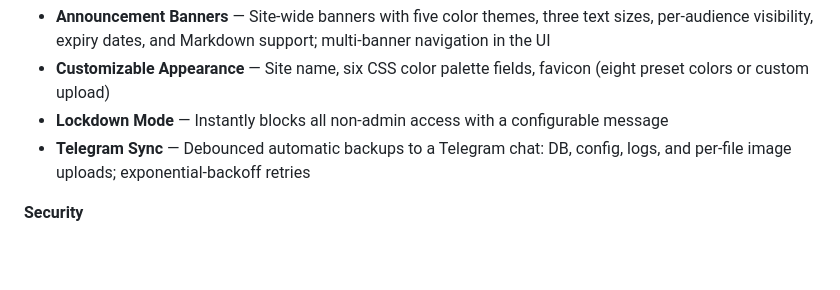
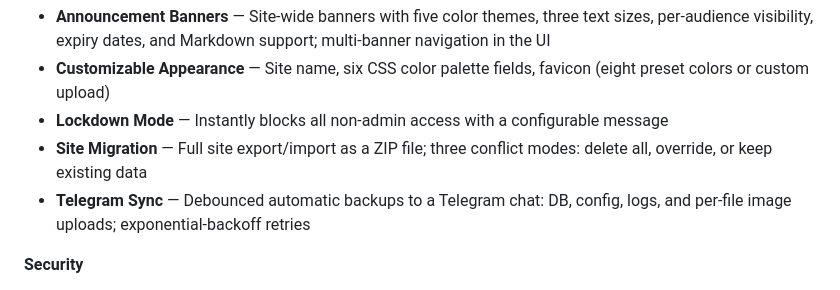
Before and after one commit to OVTDAcc/BananaWiki, a Markdown page: README.md, the part around the change. Rendered like a GitHub page; blank space fills up the shorter version.

Commit message:
docs: document site migration feature; sync architecture and README with code
Co-authored-by: ovtdadt <264236209+ovtdadt@users.noreply.github.com>

```diff
--- a/README.md
+++ b/README.md
@@ -64,6 +64,7 @@ A lightweight, self-hosted wiki built with Flask and SQLite. Clean, fast, and ea
 - **Announcement Banners** — Site-wide banners with five color themes, three text sizes, per-audience visibility, expiry dates, and Markdown support; multi-banner navigation in the UI
 - **Customizable Appearance** — Site name, six CSS color palette fields, favicon (eight preset colors or custom upload)
 - **Lockdown Mode** — Instantly blocks all non-admin access with a configurable message
+- **Site Migration** — Full site export/import as a ZIP file; three conflict modes: delete all, override, or keep existing data
 - **Telegram Sync** — Debounced automatic backups to a Telegram chat: DB, config, logs, and per-file image uploads; exponential-backoff retries
 
 **Security**
```
Also changed, not shown: docs/architecture.md (+2 -2 lines), docs/features.md (+13 -0 lines).
